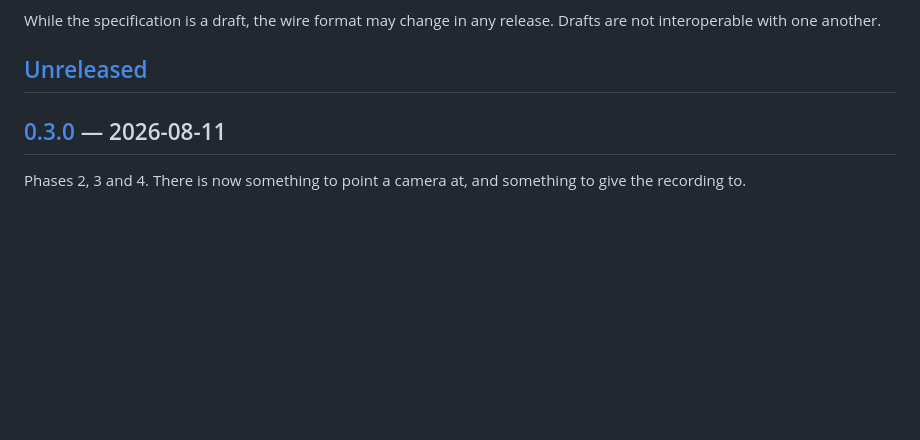
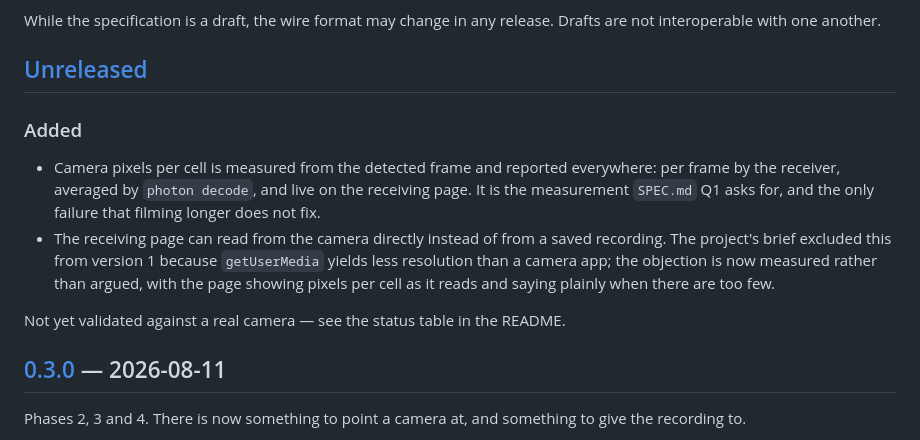
Before and after one commit to IMNascimento/PhotonProtocol, a Markdown page: CHANGELOG.md, the part around the change. GitHub-like rendering; blank space fills up the shorter version.

Commit message:
docs: record the camera source and the pixels-per-cell measurement
Kept in Unreleased rather than tagged. Nothing here has been tried against a
real camera yet, and a version number implying otherwise would be the one claim
this project has been careful not to make.

```diff
--- a/CHANGELOG.md
+++ b/CHANGELOG.md
@@ -15,6 +15,20 @@ While the specification is a draft, the wire format may change in any release.
 Drafts are not interoperable with one another.
 
 ## [Unreleased]
+
+### Added
+
+- Camera pixels per cell is measured from the detected frame and reported
+  everywhere: per frame by the receiver, averaged by `photon decode`, and live
+  on the receiving page. It is the measurement `SPEC.md` Q1 asks for, and the
+  only failure that filming longer does not fix.
+- The receiving page can read from the camera directly instead of from a saved
+  recording. The project's brief excluded this from version 1 because
+  `getUserMedia` yields less resolution than a camera app; the objection is now
+  measured rather than argued, with the page showing pixels per cell as it
+  reads and saying plainly when there are too few.
+
+Not yet validated against a real camera — see the status table in the README.
 
 ## [0.3.0] — 2026-08-11
 
```
